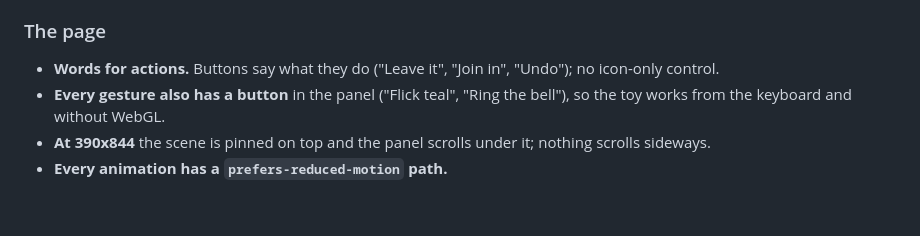
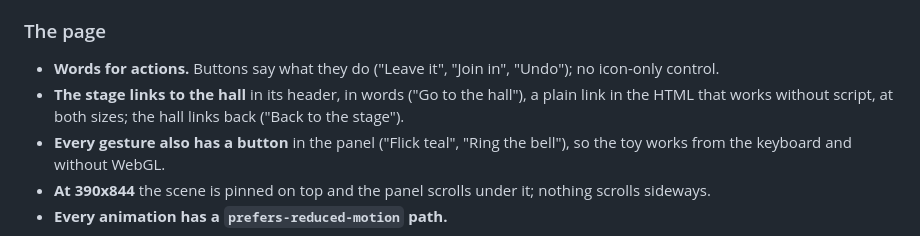
Before and after one commit to comp4020-agentic-coding-studio/comp4020-final-aaronjin0323, a Markdown page: CLAUDE.md, the part around the change. GitHub-like rendering; blank space fills up the shorter version.

Commit message:
Decide the stage links to the hall: in its header, in words, in plain HTML at both sizes; the hall already links back
Co-Authored-By: Claude Opus 5.5 <noreply@anthropic.com>

```diff
--- a/CLAUDE.md
+++ b/CLAUDE.md
@@ -249,6 +249,9 @@ back [ADR 27](docs/adr/0027-leaving-and-coming-back.md).
 
 - **Words for actions.** Buttons say what they do ("Leave it", "Join in",
   "Undo"); no icon-only control.
+- **The stage links to the hall** in its header, in words ("Go to the
+  hall"), a plain link in the HTML that works without script, at both
+  sizes; the hall links back ("Back to the stage").
 - **Every gesture also has a button** in the panel ("Flick teal", "Ring
   the bell"), so the toy works from the keyboard and without WebGL.
 - **At 390x844** the scene is pinned on top and the panel scrolls under
```
